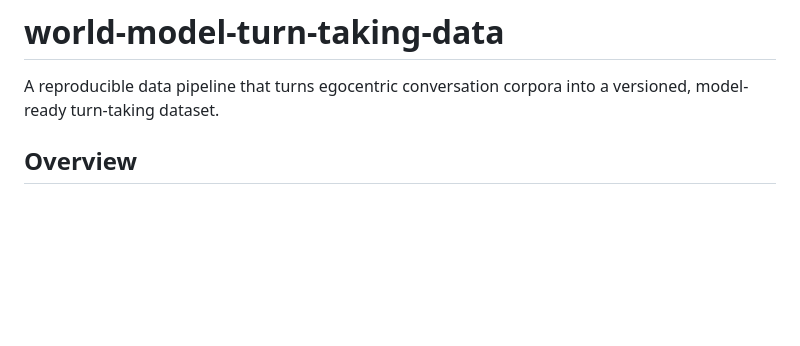
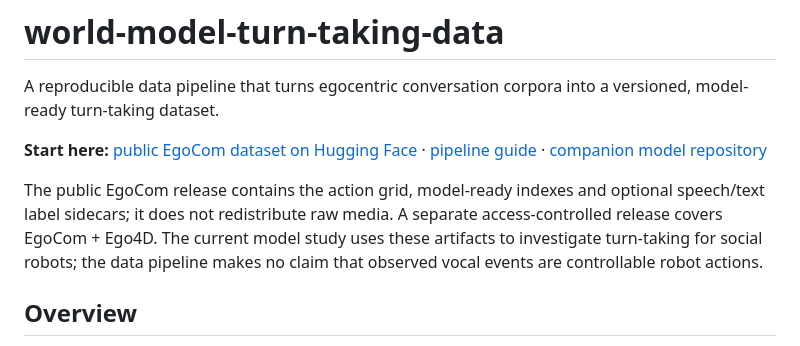
Before and after one commit to batgr/world-model-turn-taking-data, a Markdown page: README.md, the part around the change. GitHub-like rendering; blank space fills up the shorter version.

Commit message:
docs: link public dataset and companion model from README

```diff
--- a/README.md
+++ b/README.md
@@ -2,6 +2,15 @@
 
 A reproducible data pipeline that turns egocentric conversation corpora into a
 versioned, model-ready turn-taking dataset.
+
+**Start here:** [public EgoCom dataset on Hugging Face](https://huggingface.co/datasets/batgre/conversational-dynamics-egocom) · [pipeline guide](docs/data_pipeline/README.md) · [companion model repository](https://github.com/batgr/world-model-turn-taking-model)
+
+The public EgoCom release contains the action grid, model-ready indexes and
+optional speech/text label sidecars; it does not redistribute raw media. A
+separate access-controlled release covers EgoCom + Ego4D. The current model
+study uses these artifacts to investigate turn-taking for social robots;
+the data pipeline makes no claim that observed vocal events are controllable
+robot actions.
 
 ## Overview
 
```
